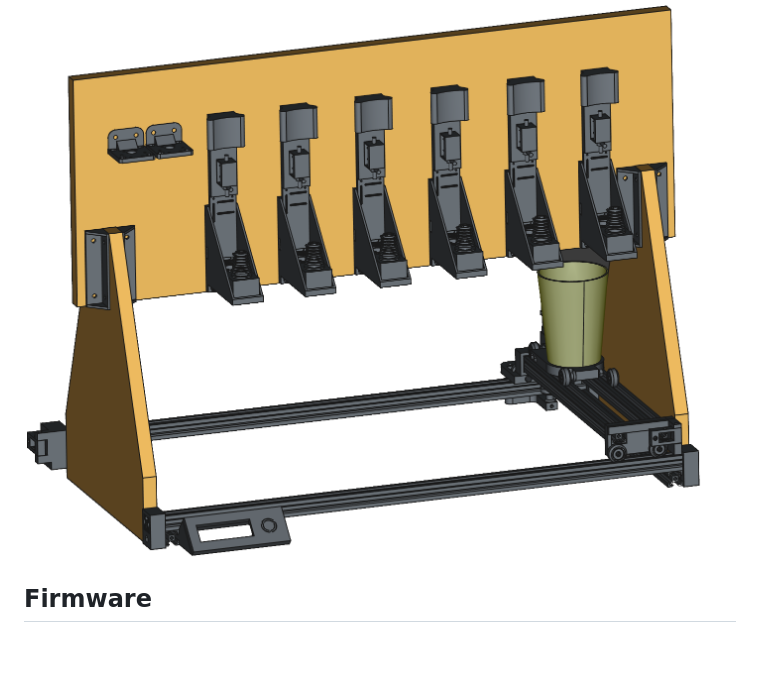
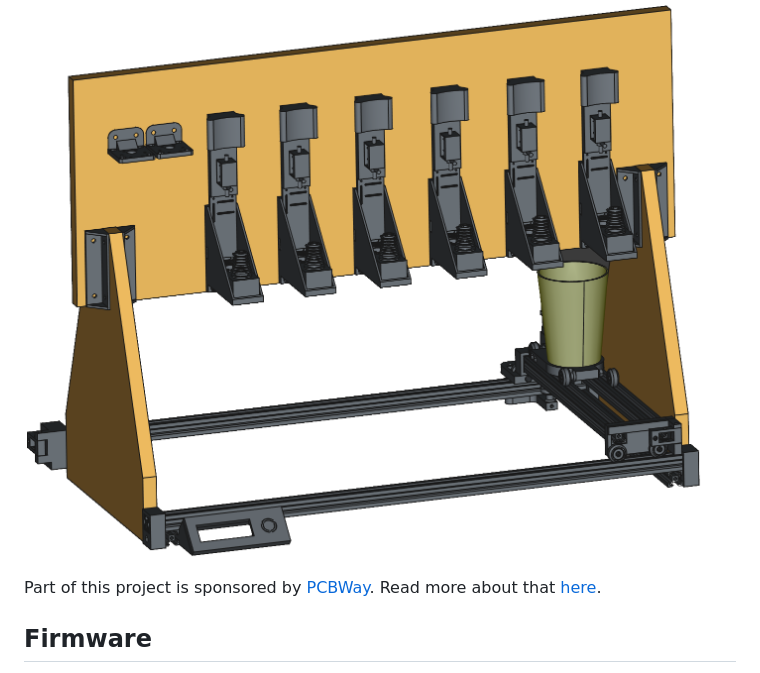
Before and after one commit to jellewie/Arduino-CocktailMachine, a Markdown page: ReadMe.md, the part around the change. GitHub-like rendering; blank space fills up the shorter version.

Commit message:
declaration of sponsorship

```diff
--- a/ReadMe.md
+++ b/ReadMe.md
@@ -4,6 +4,8 @@ _A machine that can mix drinks_
 > **Note**: This project is still in development!
 
 ![Cocktail Mixer Machine CAD](Images/CAD%20overview.png)
+
+Part of this project is sponsored by [PCBWay](https://www.pcbway.com/). Read more about that [here](Sponsorship.md).
 
 ## **Firmware**
 
```
Also changed, not shown: Sponsorship.md (added, +17 -0 lines).
